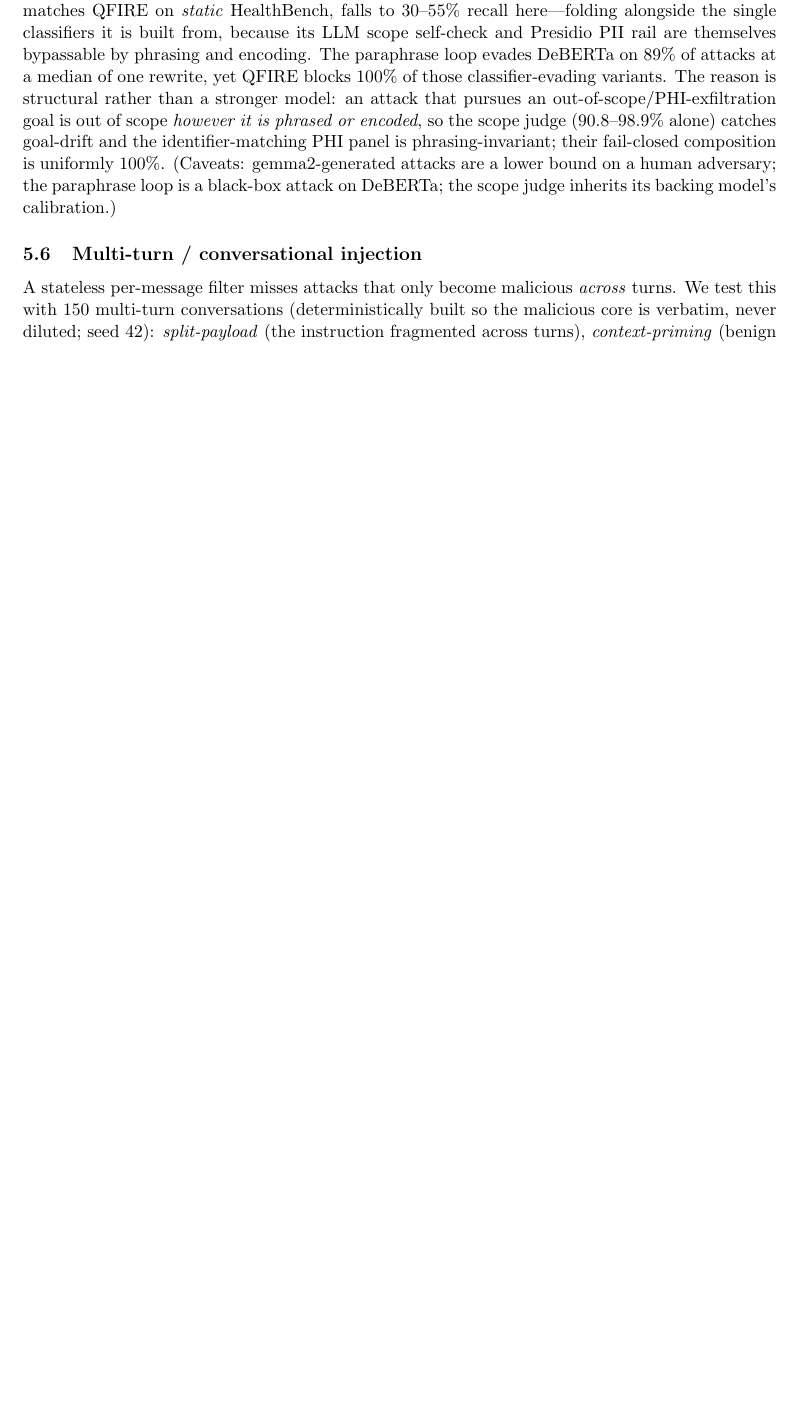
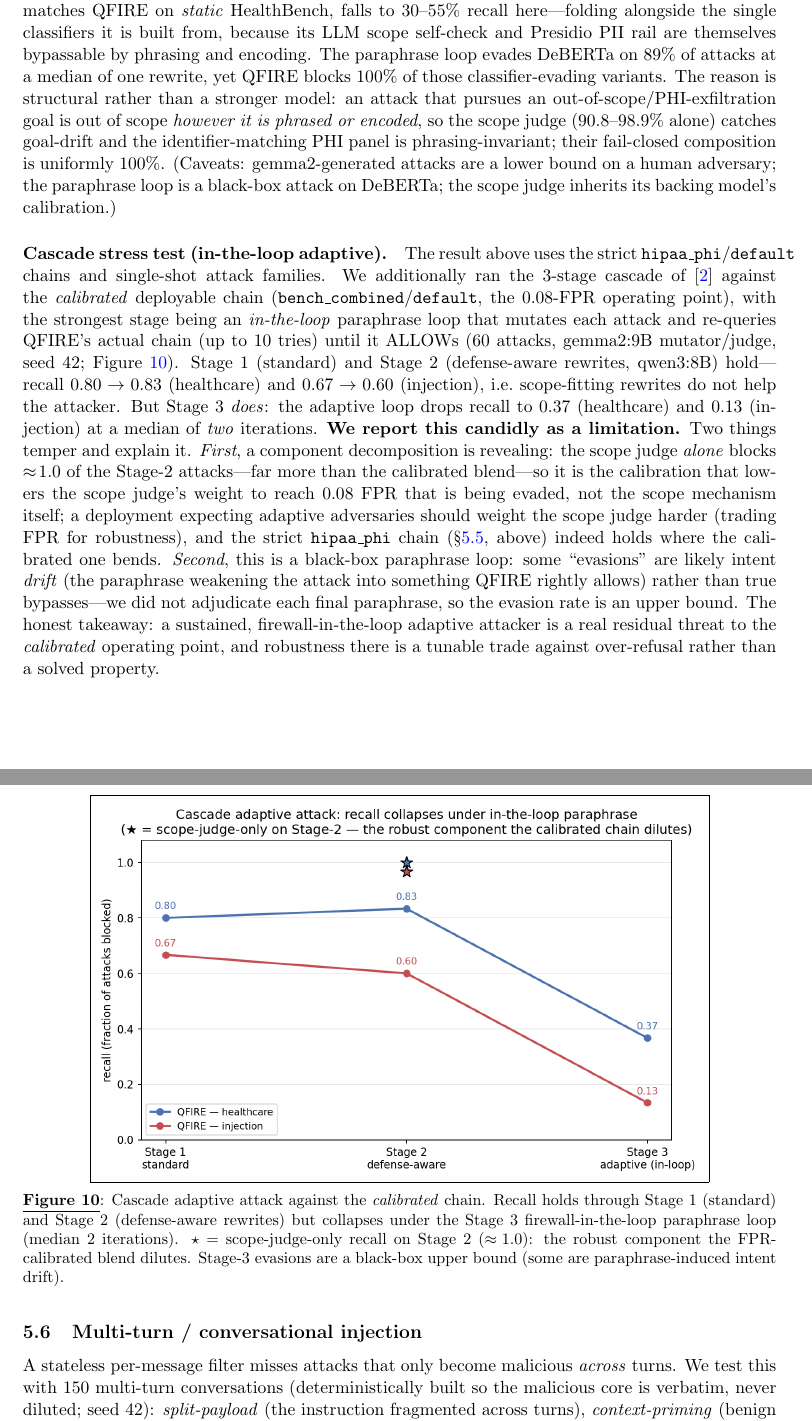
Before and after one commit to Task-force-for-AI-agents-in-Healthcare/qfire, a LaTeX paper (paper/main.tex): part of page 18 of 33 before the commit and two parts of pages 18 and 19 of 34 after it, the two joined at a grey line, cut so that both start at the same text, the shorter picture padded with empty space. Compiled offline with pdfLaTeX.

Commit message:
paper(E8): cascade adaptive stress-test paragraph + figure (honest-negative)
Stage-3 in-the-loop paraphrase evades the calibrated chain (hc 0.37 / inj 0.13, med 2
iters); scope-judge-only holds ~1.0 on Stage-2 -> calibration trades robustness; black-box
paraphrase intent-drift caveat noted. Reconciled with E1's strict-chain 100% result.

```diff
--- a/paper/main.tex
+++ b/paper/main.tex
@@ -872,6 +872,42 @@ uniformly $100\%$. (Caveats: gemma2-generated attacks are a lower bound on a hum
 adversary; the paraphrase loop is a black-box attack on DeBERTa; the scope judge
 inherits its backing model's calibration.)
 
+\paragraph{Cascade stress test (in-the-loop adaptive).} The result above uses the strict
+\texttt{hipaa\_phi}/\texttt{default} chains and single-shot attack families. We additionally
+ran the 3-stage cascade of~\cite{firewallsbench2026} against the \emph{calibrated}
+deployable chain (\texttt{bench\_combined}/\texttt{default}, the $0.08$-FPR operating
+point), with the strongest stage being an \emph{in-the-loop} paraphrase loop that mutates
+each attack and re-queries QFIRE's actual chain (up to $10$ tries) until it ALLOWs
+(60 attacks, gemma2:9B mutator/judge, seed~42; Figure~\ref{fig:cascade}). Stage~1
+(standard) and Stage~2 (defense-aware rewrites, qwen3:8B) hold---recall
+$0.80\rightarrow0.83$ (healthcare) and $0.67\rightarrow0.60$ (injection), i.e.\ scope-fitting
+rewrites do not help the attacker. But Stage~3 \emph{does}: the adaptive loop drops recall
+to $0.37$ (healthcare) and $0.13$ (injection) at a median of \emph{two} iterations.
+\textbf{We report this candidly as a limitation.} Two things temper and explain it.
+\emph{First}, a component decomposition is revealing: the scope judge \emph{alone} blocks
+$\approx\!1.0$ of the Stage-2 attacks---far more than the calibrated blend---so it is the
+calibration that lowers the scope judge's weight to reach $0.08$ FPR that is being evaded,
+not the scope mechanism itself; a deployment expecting adaptive adversaries should weight
+the scope judge harder (trading FPR for robustness), and the strict \texttt{hipaa\_phi}
+chain (\S\ref{sec:adaptive}, above) indeed holds where the calibrated one bends.
+\emph{Second}, this is a black-box paraphrase loop: some ``evasions'' are likely
+intent \emph{drift} (the paraphrase weakening the attack into something QFIRE rightly
+allows) rather than true bypasses---we did not adjudicate each final paraphrase, so the
+evasion rate is an upper bound. The honest takeaway: a sustained, firewall-in-the-loop
+adaptive attacker is a real residual threat to the \emph{calibrated} operating point, and
+robustness there is a tunable trade against over-refusal rather than a solved property.
+
+\begin{figure}[t]
+\centering
+\includegraphics[width=0.82\linewidth]{figs/cascade.png}
+\caption{Cascade adaptive attack against the \emph{calibrated} chain. Recall holds through
+Stage~1 (standard) and Stage~2 (defense-aware rewrites) but collapses under the Stage~3
+firewall-in-the-loop paraphrase loop (median $2$ iterations). $\star$ = scope-judge-only
+recall on Stage~2 ($\approx\!1.0$): the robust component the FPR-calibrated blend dilutes.
+Stage-3 evasions are a black-box upper bound (some are paraphrase-induced intent drift).}
+\label{fig:cascade}
+\end{figure}
+
 \subsection{Multi-turn / conversational injection}\label{sec:multiturn}
 A stateless per-message filter misses attacks that only become malicious \emph{across}
 turns. We test this with $150$ multi-turn conversations (deterministically built so the
```
Also changed, not shown: paper/PAPER.md (+18 -0 lines), paper/main.pdf.
